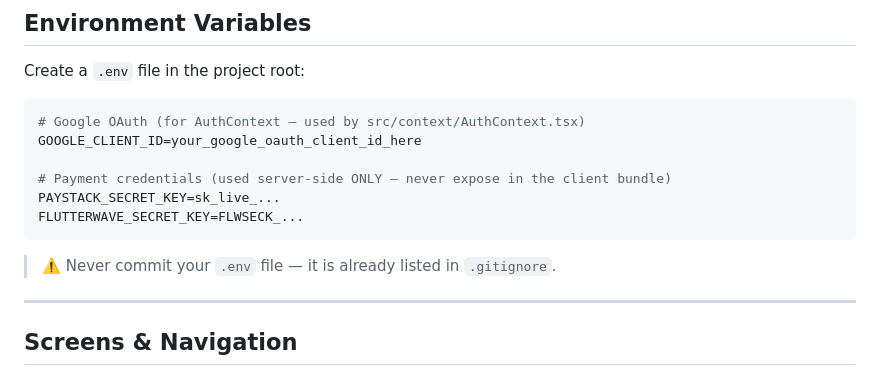
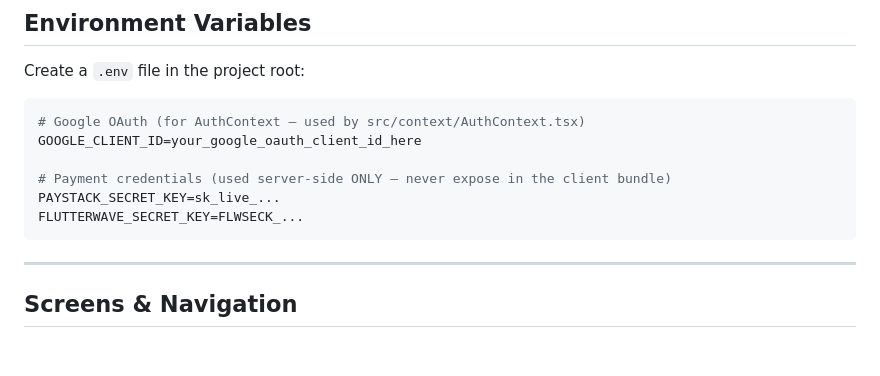
Before and after one commit to gunduorv29/svirtue, a Markdown page: README.md, the part around one of its changes. Rendered like a GitHub page; blank space fills up the shorter version.

Commit message:
Update README to remove known issues and .env warning
Removed known issues section and reminder about .env file.

````diff
--- a/README.md
+++ b/README.md
@@ -177,8 +177,6 @@ PAYSTACK_SECRET_KEY=sk_live_...
 FLUTTERWAVE_SECRET_KEY=FLWSECK_...
 ```
 
-> ⚠️ Never commit your `.env` file — it is already listed in `.gitignore`.
-
 ---
 
 ## Screens & Navigation
````
Also changed, not shown: other parts of README.md (+0 -18 lines).
